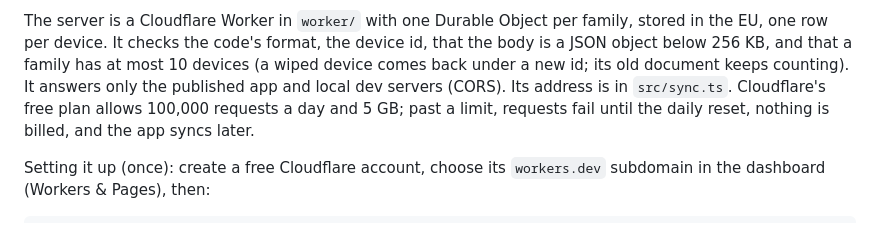
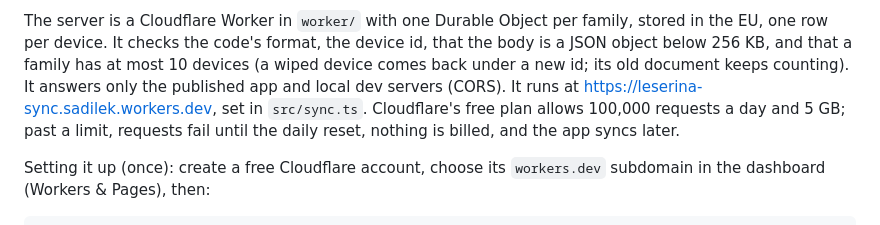
Before and after one commit to sadilek/leserina, a Markdown page: README.md, the part around the change. Drawn GitHub-style.

Commit message:
README: the worker's live address
Co-Authored-By: Claude Opus 5.5 <noreply@anthropic.com>

```diff
--- a/README.md
+++ b/README.md
@@ -93,7 +93,7 @@ The server is a Cloudflare Worker in `worker/` with one Durable Object per famil
 EU, one row per device. It checks the code's format, the device id, that the body is a JSON
 object below 256 KB, and that a family has at most 10 devices (a wiped device comes back under a
 new id; its old document keeps counting). It answers only the published app and local dev
-servers (CORS). Its address is in `src/sync.ts`. Cloudflare's free plan allows 100,000 requests
+servers (CORS). It runs at https://leserina-sync.sadilek.workers.dev, set in `src/sync.ts`. Cloudflare's free plan allows 100,000 requests
 a day and 5 GB; past a limit, requests fail until the daily reset, nothing is billed, and the
 app syncs later.
 
```
